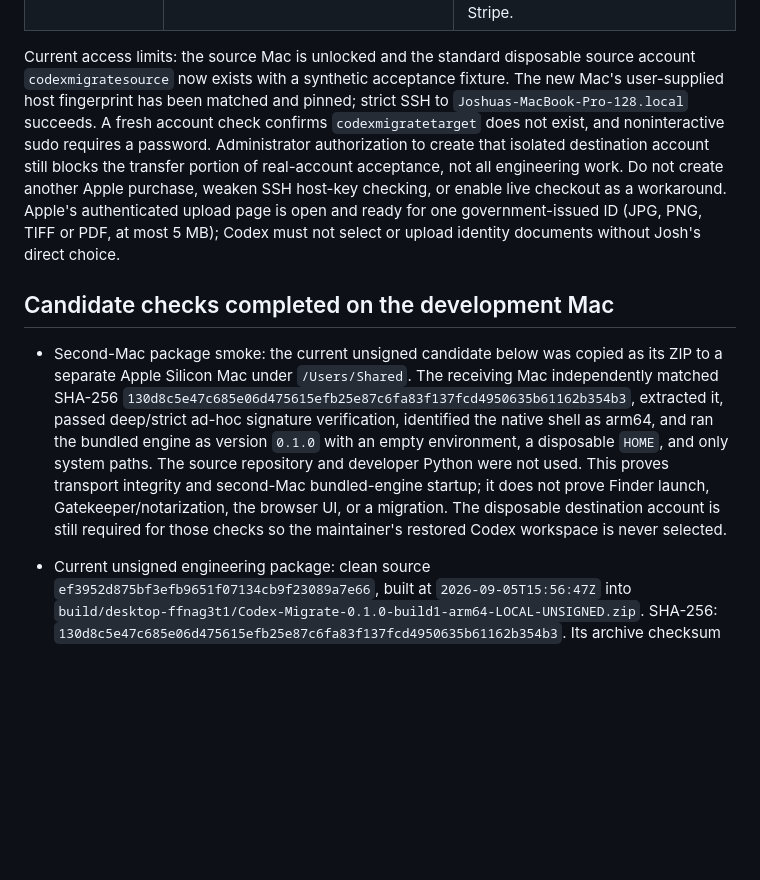
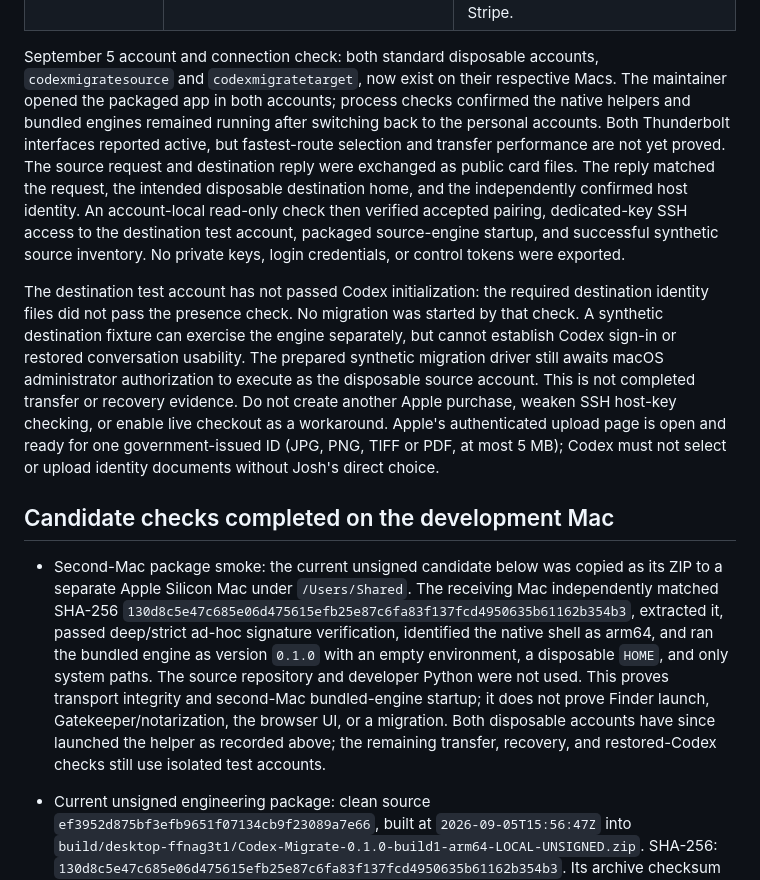
Before and after one commit to jsegeren/codex-migrate, a Markdown page: docs/release-readiness.md, the part around the change. GitHub-like rendering; blank space fills up the shorter version.

Commit message:
Record real two-Mac pairing and account checks

```diff
--- a/docs/release-readiness.md
+++ b/docs/release-readiness.md
@@ -91,14 +91,27 @@ handoff is complete while the engineering acceptance gates remain open.
 | Reproducible identifiable packaged app | Clean-source unsigned arm64 bundle, checksum and eight passing actual engine checks (one filesystem skip); signing/notarization pipeline has mocked tests. The intended Apple account remains Pending, its enrollment email requires government-ID verification, and this Mac still has no Developer ID identity or notary profile. | Josh selects one accepted ID file in Apple's authenticated upload page; after Apple activates the existing purchase, confirm its team, install signing credentials securely, then notarize/staple and test the exact quarantined download on a clean Mac. Do not purchase again. |
 | Paid purchase, delivery, support and refunds | Best-effort support/legal pages; actual sandbox payment and full manual refund recorded, test link deactivated; Founder selected the existing Stripe account, superseding Lemon Squeezy | Codex verifies account/seller and Managed Payments eligibility, then implements and tests server-verified, replay-safe fulfillment and recoverable delivery of the exact signed artifact before checkout opens. Additional provider terms remain separate from choosing Stripe. |
 
-Current access limits: the source Mac is unlocked and the standard disposable
-source account `codexmigratesource` now exists with a synthetic acceptance
-fixture. The new Mac's user-supplied host fingerprint has been matched and
-pinned; strict SSH to `Joshuas-MacBook-Pro-128.local` succeeds. A fresh account
-check confirms `codexmigratetarget` does not exist, and noninteractive sudo
-requires a password. Administrator authorization to create that isolated
-destination account still blocks the transfer portion of
-real-account acceptance, not all engineering work. Do not create another Apple
+September 5 account and connection check: both standard disposable accounts,
+`codexmigratesource` and `codexmigratetarget`, now exist on their respective
+Macs. The maintainer opened the packaged app in both accounts; process checks
+confirmed the native helpers and bundled engines remained running after
+switching back to the personal accounts. Both Thunderbolt interfaces reported
+active, but fastest-route selection and transfer performance are not yet proved.
+The source request and destination reply were exchanged as public card files.
+The reply matched the request, the intended disposable destination home, and the
+independently confirmed host identity. An account-local read-only check then
+verified accepted pairing, dedicated-key SSH access to the destination test
+account, packaged source-engine startup, and successful synthetic source
+inventory. No private keys, login credentials, or control tokens were exported.
+
+The destination test account has not passed Codex initialization: the required
+destination identity files did not pass the presence check. No migration was
+started by that check. A synthetic
+destination fixture can exercise the engine separately, but cannot establish
+Codex sign-in or restored conversation usability. The prepared synthetic
+migration driver still awaits macOS administrator authorization to execute as
+the disposable source account. This is not completed transfer or recovery
+evidence. Do not create another Apple
 purchase, weaken SSH host-key checking, or enable live checkout as a workaround.
 Apple's authenticated upload page is open and ready for one government-issued
 ID (JPG, PNG, TIFF or PDF, at most 5 MB); Codex must not select or upload identity
@@ -115,9 +128,9 @@ documents without Josh's direct choice.
   empty environment, a disposable `HOME`, and only system paths. The source
   repository and developer Python were not used. This proves transport integrity
   and second-Mac bundled-engine startup; it does not prove Finder launch,
-  Gatekeeper/notarization, the browser UI, or a migration. The disposable
-  destination account is still required for those checks so the maintainer's
-  restored Codex workspace is never selected.
+  Gatekeeper/notarization, the browser UI, or a migration. Both disposable
+  accounts have since launched the helper as recorded above; the remaining
+  transfer, recovery, and restored-Codex checks still use isolated test accounts.
 
 - Current unsigned engineering package: clean source
   `ef3952d875bf3efb9651f07134cb9f23089a7e66`, built at
```
